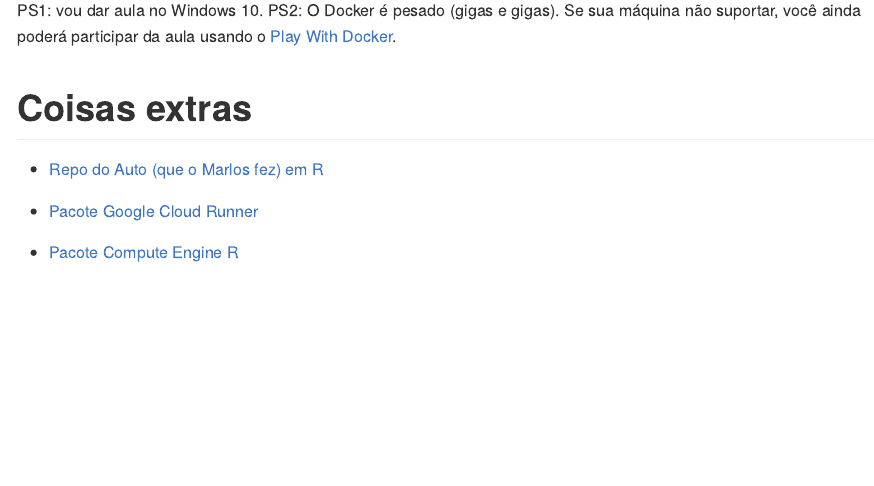
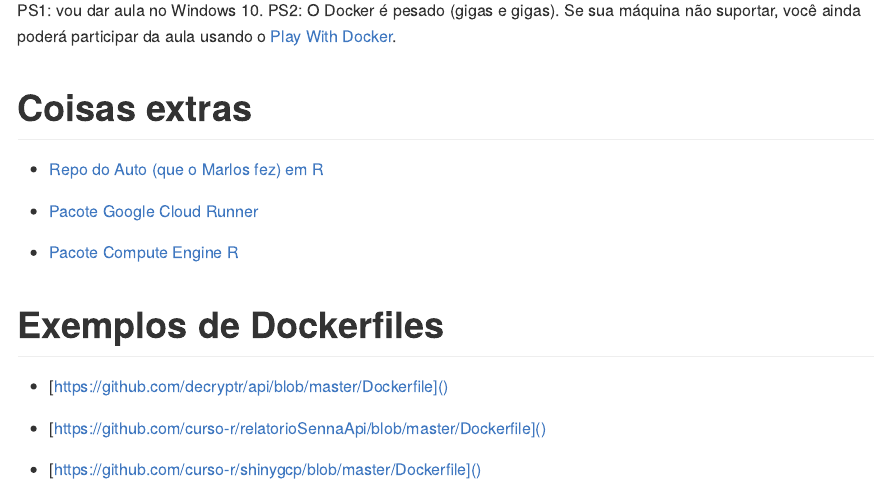
Before and after one commit to curso-r/asn-deploy, an R Markdown document (README.Rmd): the page in a window 1100 px wide, from 700 px down. Rendered offline with R 4.5, knitr and Pandoc, with nearby package versions.

Commit message:
coloquei links de exeplos de dockerfiles

```diff
--- a/README.Rmd
+++ b/README.Rmd
@@ -46,3 +46,12 @@ PS2: O Docker é pesado (gigas e gigas). Se sua máquina não suportar, você ai
 - [Pacote Google Cloud Runner](https://code.markedmondson.me/googleCloudRunner/)
 
 - [Pacote Compute Engine R](https://cloudyr.github.io/googleComputeEngineR/)
+
+
+# Exemplos de Dockerfiles
+
+- [https://github.com/decryptr/api/blob/master/Dockerfile]()
+
+- [https://github.com/curso-r/relatorioSennaApi/blob/master/Dockerfile]()
+
+- [https://github.com/curso-r/shinygcp/blob/master/Dockerfile]()
```
Also changed, not shown: README.md, 1 other file.
